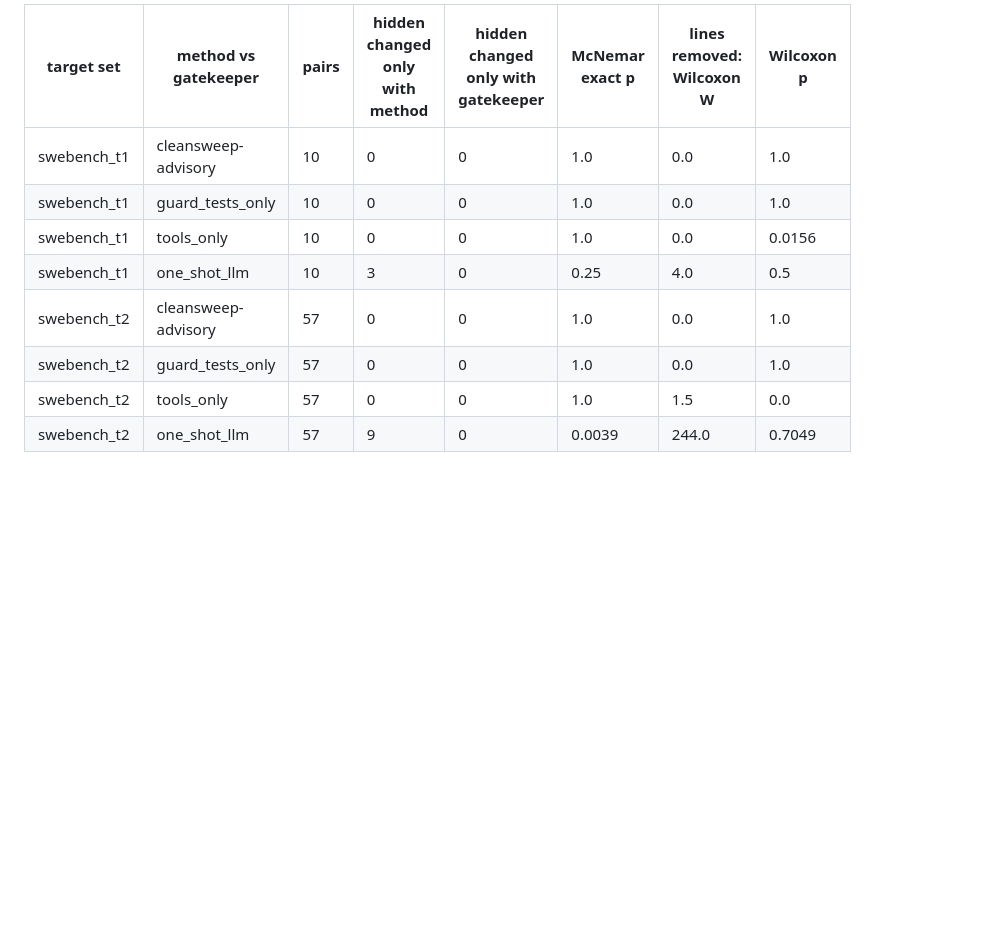
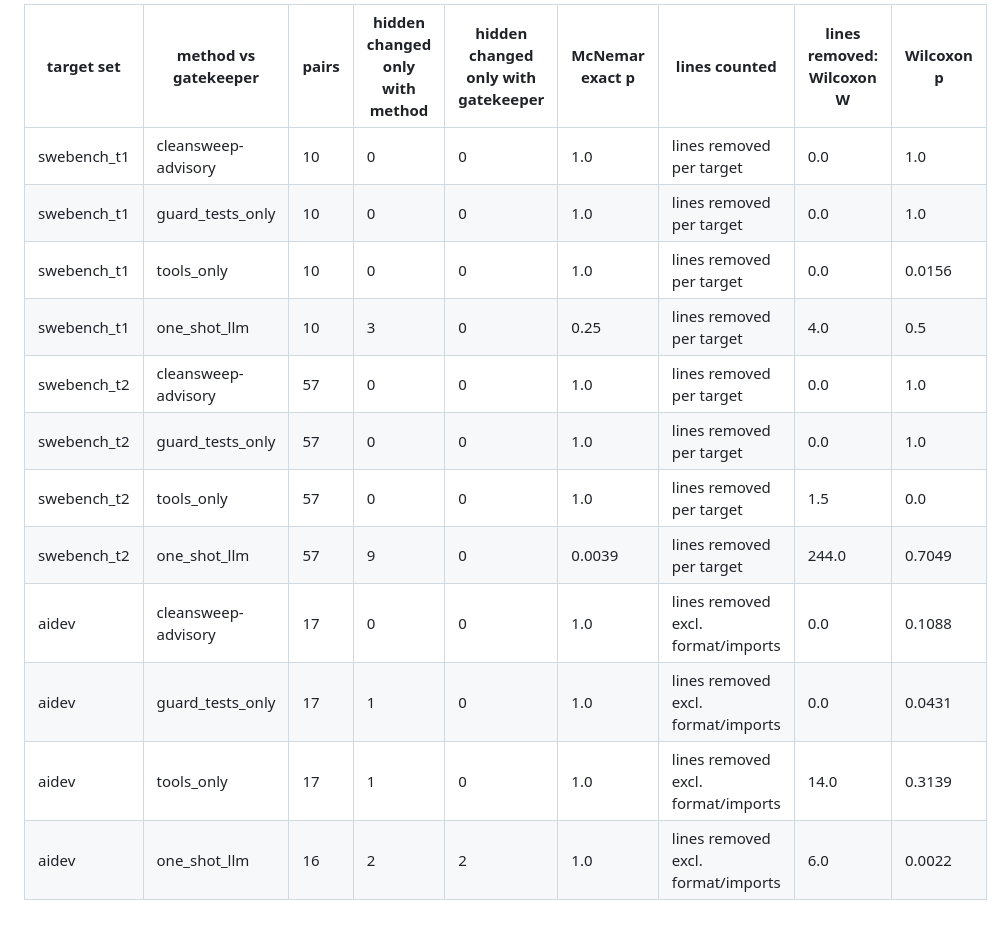
Before and after one commit to ritwiz06/cleansweep, a Markdown page: results/summary/paired_tests.md, the part around the change. Rendered like a GitHub page; blank space fills up the shorter version.

Commit message:
aidev results for the 17 scoped repos with all five runs

```diff
--- a/results/summary/paired_tests.md
+++ b/results/summary/paired_tests.md
@@ -1,10 +1,14 @@
-| target set | method vs gatekeeper | pairs | hidden changed only with method | hidden changed only with gatekeeper | McNemar exact p | lines removed: Wilcoxon W | Wilcoxon p |
-|---|---|---|---|---|---|---|---|
-| swebench_t1 | cleansweep-advisory | 10 | 0 | 0 | 1.0 | 0.0 | 1.0 |
-| swebench_t1 | guard_tests_only | 10 | 0 | 0 | 1.0 | 0.0 | 1.0 |
-| swebench_t1 | tools_only | 10 | 0 | 0 | 1.0 | 0.0 | 0.0156 |
-| swebench_t1 | one_shot_llm | 10 | 3 | 0 | 0.25 | 4.0 | 0.5 |
-| swebench_t2 | cleansweep-advisory | 57 | 0 | 0 | 1.0 | 0.0 | 1.0 |
-| swebench_t2 | guard_tests_only | 57 | 0 | 0 | 1.0 | 0.0 | 1.0 |
-| swebench_t2 | tools_only | 57 | 0 | 0 | 1.0 | 1.5 | 0.0 |
-| swebench_t2 | one_shot_llm | 57 | 9 | 0 | 0.0039 | 244.0 | 0.7049 |
+| target set | method vs gatekeeper | pairs | hidden changed only with method | hidden changed only with gatekeeper | McNemar exact p | lines counted | lines removed: Wilcoxon W | Wilcoxon p |
+|---|---|---|---|---|---|---|---|---|
+| swebench_t1 | cleansweep-advisory | 10 | 0 | 0 | 1.0 | lines removed per target | 0.0 | 1.0 |
+| swebench_t1 | guard_tests_only | 10 | 0 | 0 | 1.0 | lines removed per target | 0.0 | 1.0 |
+| swebench_t1 | tools_only | 10 | 0 | 0 | 1.0 | lines removed per target | 0.0 | 0.0156 |
+| swebench_t1 | one_shot_llm | 10 | 3 | 0 | 0.25 | lines removed per target | 4.0 | 0.5 |
+| swebench_t2 | cleansweep-advisory | 57 | 0 | 0 | 1.0 | lines removed per target | 0.0 | 1.0 |
+| swebench_t2 | guard_tests_only | 57 | 0 | 0 | 1.0 | lines removed per target | 0.0 | 1.0 |
+| swebench_t2 | tools_only | 57 | 0 | 0 | 1.0 | lines removed per target | 1.5 | 0.0 |
+| swebench_t2 | one_shot_llm | 57 | 9 | 0 | 0.0039 | lines removed per target | 244.0 | 0.7049 |
+| aidev | cleansweep-advisory | 17 | 0 | 0 | 1.0 | lines removed excl. format/imports | 0.0 | 0.1088 |
+| aidev | guard_tests_only | 17 | 1 | 0 | 1.0 | lines removed excl. format/imports | 0.0 | 0.0431 |
+| aidev | tools_only | 17 | 1 | 0 | 1.0 | lines removed excl. format/imports | 14.0 | 0.3139 |
+| aidev | one_shot_llm | 16 | 2 | 2 | 1.0 | lines removed excl. format/imports | 6.0 | 0.0022 |
```
Also changed, not shown: results/summary/ablation.md (+3 -0 lines), results/summary/aidev_sweeps.md (added, +108 -0 lines), results/summary/main_table.md (+22 -17 lines), results/figures/main_lines_removed.png, results/figures/safety_vs_yield.png, 6 other files.
